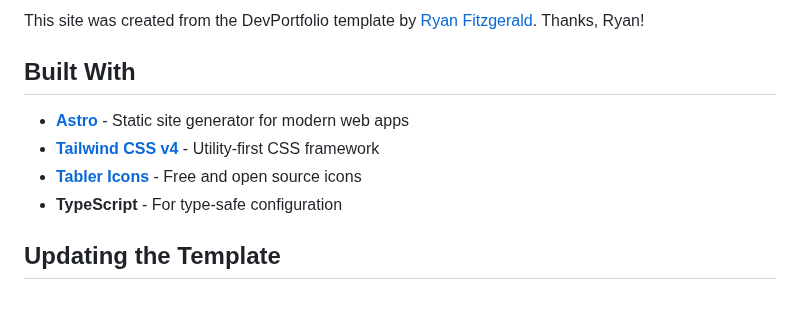
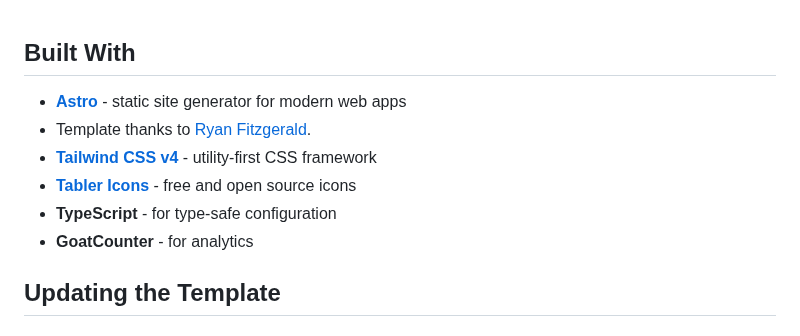
Before and after one commit to zaherkarp/zaherkarp.github.io, a Markdown page: README.md, the part around the change. Rendered like a GitHub page; blank space fills up the shorter version.

```diff
--- a/README.md
+++ b/README.md
@@ -1,11 +1,10 @@
-This site was created from the DevPortfolio template by [Ryan Fitzgerald](https://ryanfitzgerald.github.io/devportfolio/). Thanks, Ryan!
-
 ## Built With
-
-- **[Astro](https://astro.build/)** - Static site generator for modern web apps
-- **[Tailwind CSS v4](https://tailwindcss.com/)** - Utility-first CSS framework
-- **[Tabler Icons](https://tabler.io/icons)** - Free and open source icons
-- **TypeScript** - For type-safe configuration
+- **[Astro](https://astro.build/)** - static site generator for modern web apps
+- Template thanks to [Ryan Fitzgerald](https://ryanfitzgerald.github.io/devportfolio/).
+- **[Tailwind CSS v4](https://tailwindcss.com/)** - utility-first CSS framework
+- **[Tabler Icons](https://tabler.io/icons)** - free and open source icons
+- **TypeScript** - for type-safe configuration
+- **GoatCounter** - for analytics
 
 ## Updating the Template
 
```
